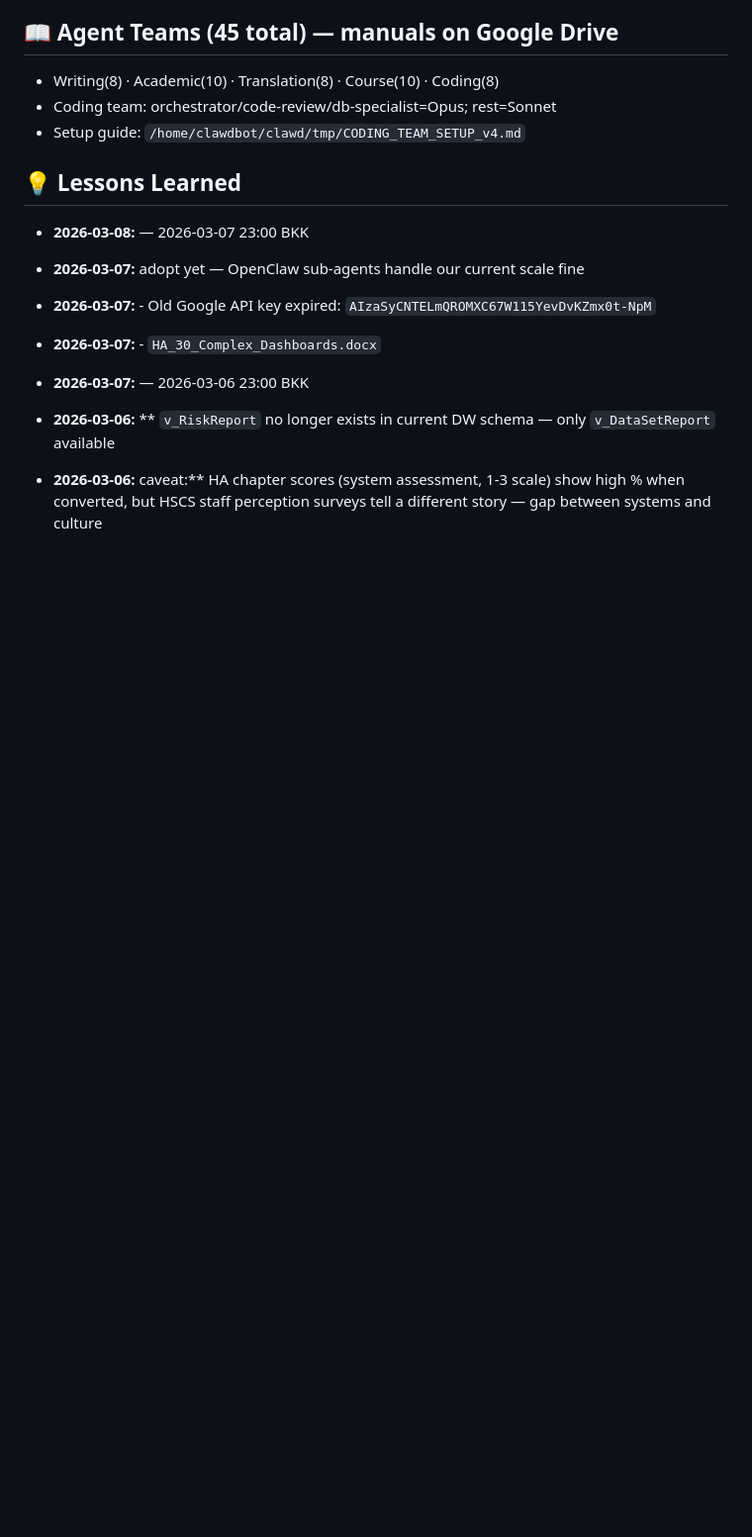
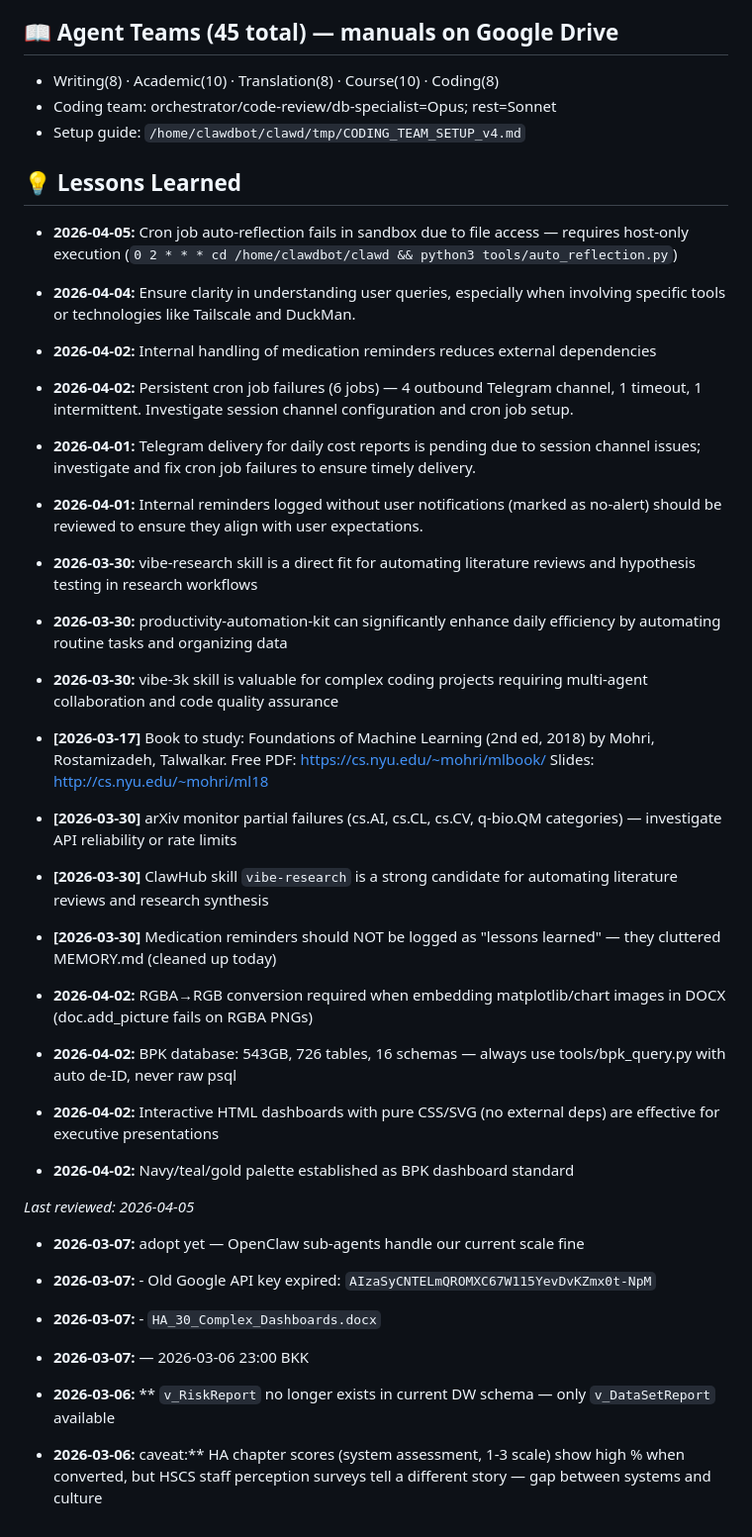
Before and after one commit to Anirach/rag-second-brain, a Markdown page: MEMORY.md, the part around the change. Shown at 99% size. Rendered like a GitHub page; blank space fills up the shorter version.

Commit message:
Weekly memory: cron sandbox fix, BPK dashboards, vibe skills

```diff
--- a/MEMORY.md
+++ b/MEMORY.md
@@ -46,7 +46,27 @@
 
 
 ## 💡 Lessons Learned
-- **2026-03-08:** — 2026-03-07 23:00 BKK
+- **2026-04-05:** Cron job auto-reflection fails in sandbox due to file access — requires host-only execution (`0 2 * * * cd /home/clawdbot/clawd && python3 tools/auto_reflection.py`)
+- **2026-04-04:** Ensure clarity in understanding user queries, especially when involving specific tools or technologies like Tailscale and DuckMan.
+- **2026-04-02:** Internal handling of medication reminders reduces external dependencies
+- **2026-04-02:** Persistent cron job failures (6 jobs) — 4 outbound Telegram channel, 1 timeout, 1 intermittent. Investigate session channel configuration and cron job setup.
+- **2026-04-01:** Telegram delivery for daily cost reports is pending due to session channel issues; investigate and fix cron job failures to ensure timely delivery.
+- **2026-04-01:** Internal reminders logged without user notifications (marked as no-alert) should be reviewed to ensure they align with user expectations.
+- **2026-03-30:** vibe-research skill is a direct fit for automating literature reviews and hypothesis testing in research workflows
+- **2026-03-30:** productivity-automation-kit can significantly enhance daily efficiency by automating routine tasks and organizing data
+- **2026-03-30:** vibe-3k skill is valuable for complex coding projects requiring multi-agent collaboration and code quality assurance
+
+- **[2026-03-17]** Book to study: Foundations of Machine Learning (2nd ed, 2018) by Mohri, Rostamizadeh, Talwalkar. Free PDF: https://cs.nyu.edu/~mohri/mlbook/ Slides: http://cs.nyu.edu/~mohri/ml18
+- **[2026-03-30]** arXiv monitor partial failures (cs.AI, cs.CL, cs.CV, q-bio.QM categories) — investigate API reliability or rate limits
+- **[2026-03-30]** ClawHub skill `vibe-research` is a strong candidate for automating literature reviews and research synthesis
+- **[2026-03-30]** Medication reminders should NOT be logged as "lessons learned" — they cluttered MEMORY.md (cleaned up today)
+
+- **2026-04-02:** RGBA→RGB conversion required when embedding matplotlib/chart images in DOCX (doc.add_picture fails on RGBA PNGs)
+- **2026-04-02:** BPK database: 543GB, 726 tables, 16 schemas — always use tools/bpk_query.py with auto de-ID, never raw psql
+- **2026-04-02:** Interactive HTML dashboards with pure CSS/SVG (no external deps) are effective for executive presentations
+- **2026-04-02:** Navy/teal/gold palette established as BPK dashboard standard
+
+*Last reviewed: 2026-04-05*
 - **2026-03-07:** adopt yet — OpenClaw sub-agents handle our current scale fine
 - **2026-03-07:** - Old Google API key expired: `AIzaSyCNTELmQROMXC67W115YevDvKZmx0t-NpM`
 - **2026-03-07:** - `HA_30_Complex_Dashboards.docx`
```
